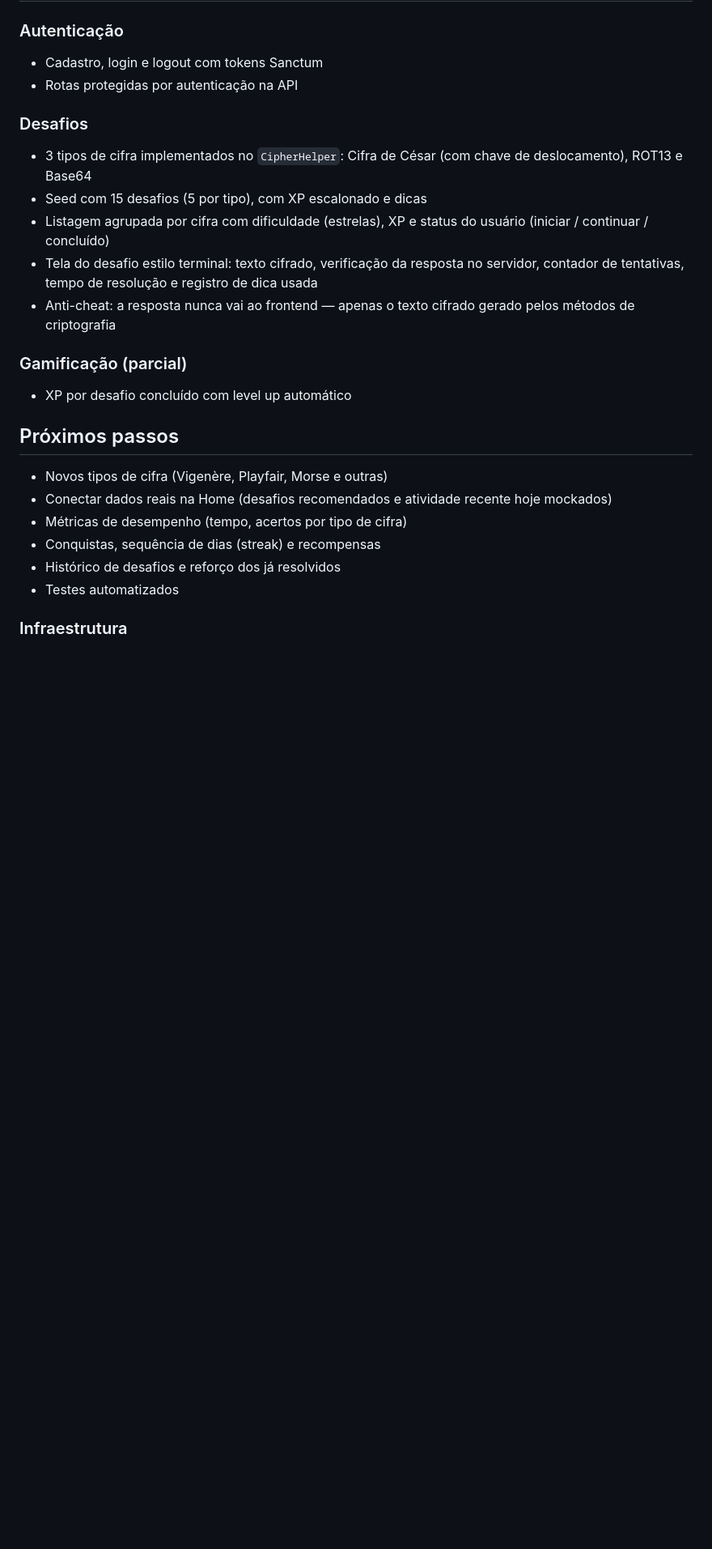
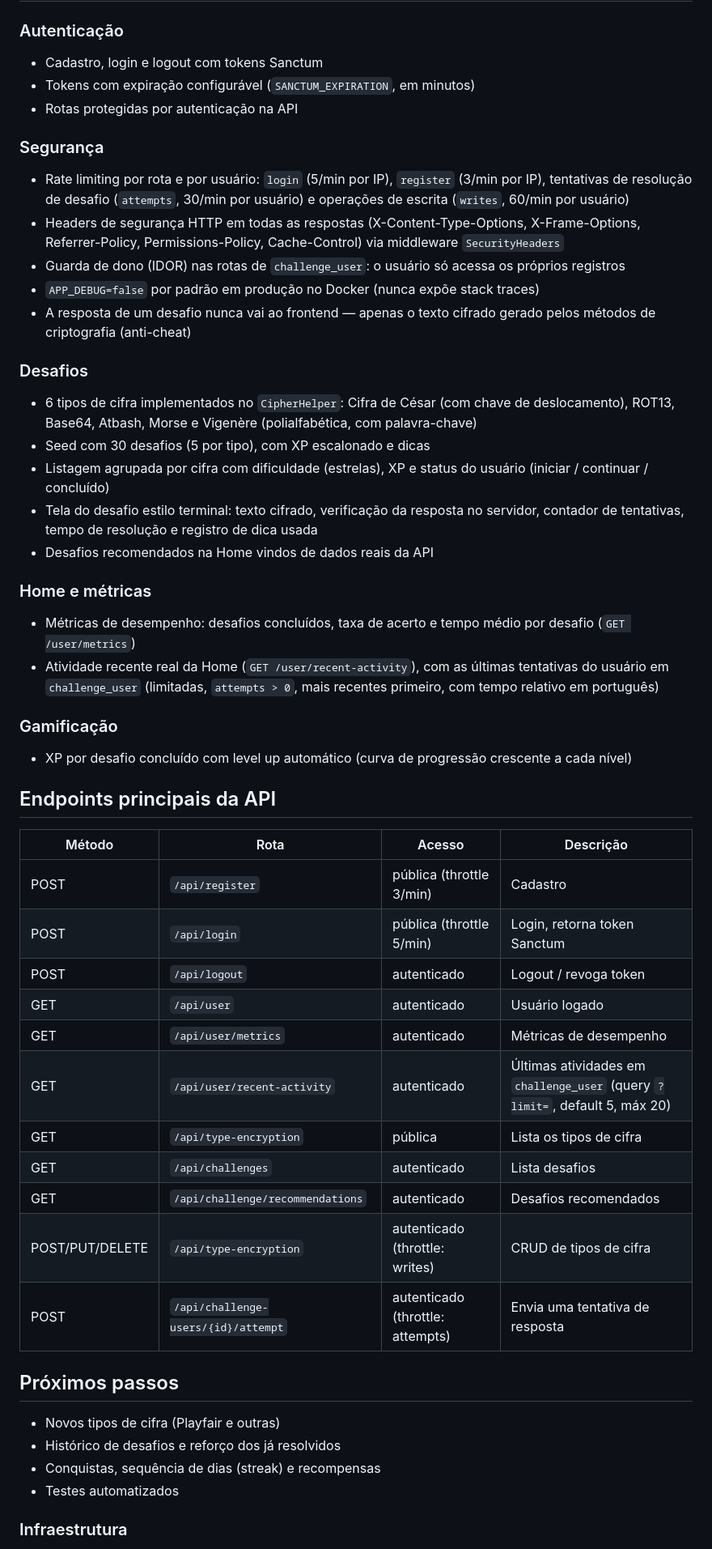
Before and after one commit to oguileme/Uncrypt, a Markdown page: README.md, the part around one of its changes. Shown at 81% size. GitHub-like rendering; blank space fills up the shorter version.

Commit message:
docs(README) atualizaçao do readme.md

```diff
--- a/README.md
+++ b/README.md
@@ -17,27 +17,55 @@ O Uncrypt é um sistema onde o usuário escolhe uma cifra, inicia um desafio que
 ### Autenticação
 
 - Cadastro, login e logout com tokens Sanctum
+- Tokens com expiração configurável (`SANCTUM_EXPIRATION`, em minutos)
 - Rotas protegidas por autenticação na API
+
+### Segurança
+
+- Rate limiting por rota e por usuário: `login` (5/min por IP), `register` (3/min por IP), tentativas de resolução de desafio (`attempts`, 30/min por usuário) e operações de escrita (`writes`, 60/min por usuário)
+- Headers de segurança HTTP em todas as respostas (X-Content-Type-Options, X-Frame-Options, Referrer-Policy, Permissions-Policy, Cache-Control) via middleware `SecurityHeaders`
+- Guarda de dono (IDOR) nas rotas de `challenge_user`: o usuário só acessa os próprios registros
+- `APP_DEBUG=false` por padrão em produção no Docker (nunca expõe stack traces)
+- A resposta de um desafio nunca vai ao frontend — apenas o texto cifrado gerado pelos métodos de criptografia (anti-cheat)
 
 ### Desafios
 
-- 3 tipos de cifra implementados no `CipherHelper`: Cifra de César (com chave de deslocamento), ROT13 e Base64
-- Seed com 15 desafios (5 por tipo), com XP escalonado e dicas
+- 6 tipos de cifra implementados no `CipherHelper`: Cifra de César (com chave de deslocamento), ROT13, Base64, Atbash, Morse e Vigenère (polialfabética, com palavra-chave)
+- Seed com 30 desafios (5 por tipo), com XP escalonado e dicas
 - Listagem agrupada por cifra com dificuldade (estrelas), XP e status do usuário (iniciar / continuar / concluído)
 - Tela do desafio estilo terminal: texto cifrado, verificação da resposta no servidor, contador de tentativas, tempo de resolução e registro de dica usada
-- Anti-cheat: a resposta nunca vai ao frontend — apenas o texto cifrado gerado pelos métodos de criptografia
+- Desafios recomendados na Home vindos de dados reais da API
 
-### Gamificação (parcial)
+### Home e métricas
 
-- XP por desafio concluído com level up automático
+- Métricas de desempenho: desafios concluídos, taxa de acerto e tempo médio por desafio (`GET /user/metrics`)
+- Atividade recente real da Home (`GET /user/recent-activity`), com as últimas tentativas do usuário em `challenge_user` (limitadas, `attempts > 0`, mais recentes primeiro, com tempo relativo em português)
+
+### Gamificação
+
+- XP por desafio concluído com level up automático (curva de progressão crescente a cada nível)
+
+## Endpoints principais da API
+
+| Método | Rota | Acesso | Descrição |
+| ------ | ---- | ------ | --------- |
+| POST | `/api/register` | pública (throttle 3/min) | Cadastro |
+| POST | `/api/login` | pública (throttle 5/min) | Login, retorna token Sanctum |
+| POST | `/api/logout` | autenticado | Logout / revoga token |
+| GET | `/api/user` | autenticado | Usuário logado |
+| GET | `/api/user/metrics` | autenticado | Métricas de desempenho |
+| GET | `/api/user/recent-activity` | autenticado | Últimas atividades em `challenge_user` (query `?limit=`, default 5, máx 20) |
+| GET | `/api/type-encryption` | pública | Lista os tipos de cifra |
+| GET | `/api/challenges` | autenticado | Lista desafios |
+| GET | `/api/challenge/recommendations` | autenticado | Desafios recomendados |
+| POST/PUT/DELETE | `/api/type-encryption` | autenticado (throttle: writes) | CRUD de tipos de cifra |
+| POST | `/api/challenge-users/{id}/attempt` | autenticado (throttle: attempts) | Envia uma tentativa de resposta |
 
 ## Próximos passos
 
-- Novos tipos de cifra (Vigenère, Playfair, Morse e outras)
-- Conectar dados reais na Home (desafios recomendados e atividade recente hoje mockados)
-- Métricas de desempenho (tempo, acertos por tipo de cifra)
+- Novos tipos de cifra (Playfair e outras)
+- Histórico de desafios e reforço dos já resolvidos
 - Conquistas, sequência de dias (streak) e recompensas
-- Histórico de desafios e reforço dos já resolvidos
 - Testes automatizados
 
 ### Infraestrutura
```
Also changed, not shown: other parts of README.md (+1 -1 lines).
